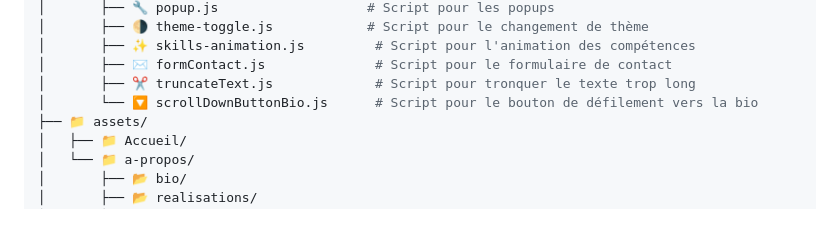
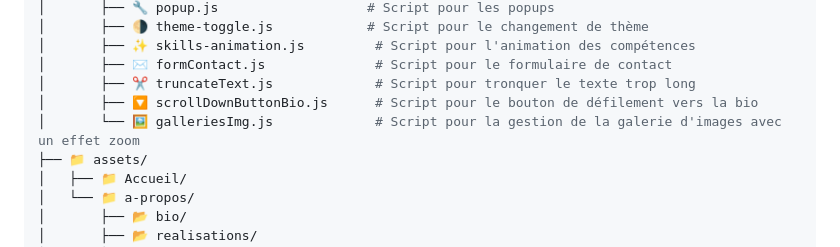
Before and after one commit to fannysaez/cv-en-ligne, a Markdown page: README.md, the part around the change. GitHub-like rendering; blank space fills up the shorter version.

Commit message:
mise à jour

```diff
--- a/README.md
+++ b/README.md
@@ -63,7 +63,8 @@ Ouvrir le fichier `index.html` dans un navigateur ou utiliser un serveur local (
 │       ├── ✨ skills-animation.js         # Script pour l'animation des compétences
 │       ├── ✉️ formContact.js              # Script pour le formulaire de contact
 │       ├── ✂️ truncateText.js             # Script pour tronquer le texte trop long
-│       └── 🔽 scrollDownButtonBio.js      # Script pour le bouton de défilement vers la bio
+│       ├── 🔽 scrollDownButtonBio.js      # Script pour le bouton de défilement vers la bio
+│       └── 🖼️ galleriesImg.js             # Script pour la gestion de la galerie d'images avec un effet zoom
 ├── 📁 assets/
 │   ├── 📁 Accueil/
 │   └── 📁 a-propos/
```
